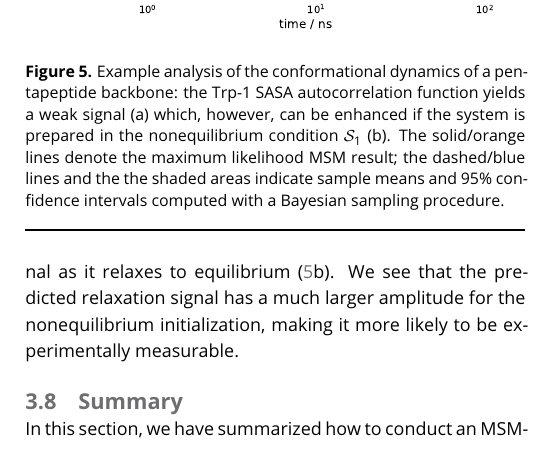
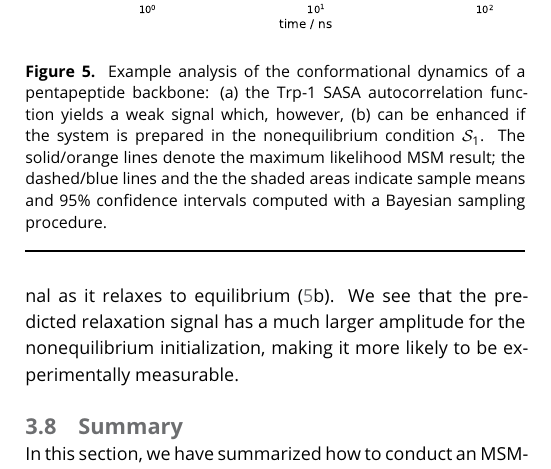
Before and after one commit to markovmodel/pyemma_tutorials, a LaTeX document (manuscript/manuscript.tex): part of one column of page 6 of 8, cut so that both start at the same text. Compiled offline with pdfLaTeX.

Commit message:
minor change [ci skip]

```diff
--- a/manuscript/manuscript.tex
+++ b/manuscript/manuscript.tex
@@ -267,7 +267,7 @@ Metastable states $\mathcal{S}_{(1-5)}$ are represented by an ensemble of repres
 
 \begin{figure}
 \includegraphics{figure_5}
-\caption{Example analysis of the conformational dynamics of a pentapeptide backbone: the Trp-1 SASA autocorrelation function yields a weak signal (a) which, however, can be enhanced if the system is prepared in the nonequilibrium condition $\mathcal{S}_1$ (b). The solid/orange lines denote the maximum likelihood MSM result; the dashed/blue lines and the the shaded areas indicate sample means and $95\%$ confidence intervals computed with a Bayesian sampling procedure.}
+\caption{Example analysis of the conformational dynamics of a pentapeptide backbone: (a)~the Trp-1 SASA autocorrelation function yields a weak signal which, however, (b)~can be enhanced if the system is prepared in the nonequilibrium condition $\mathcal{S}_1$. The solid/orange lines denote the maximum likelihood MSM result; the dashed/blue lines and the the shaded areas indicate sample means and $95\%$ confidence intervals computed with a Bayesian sampling procedure.}
 \label{fig:msm-exp-obs}
 \end{figure}
 
```
